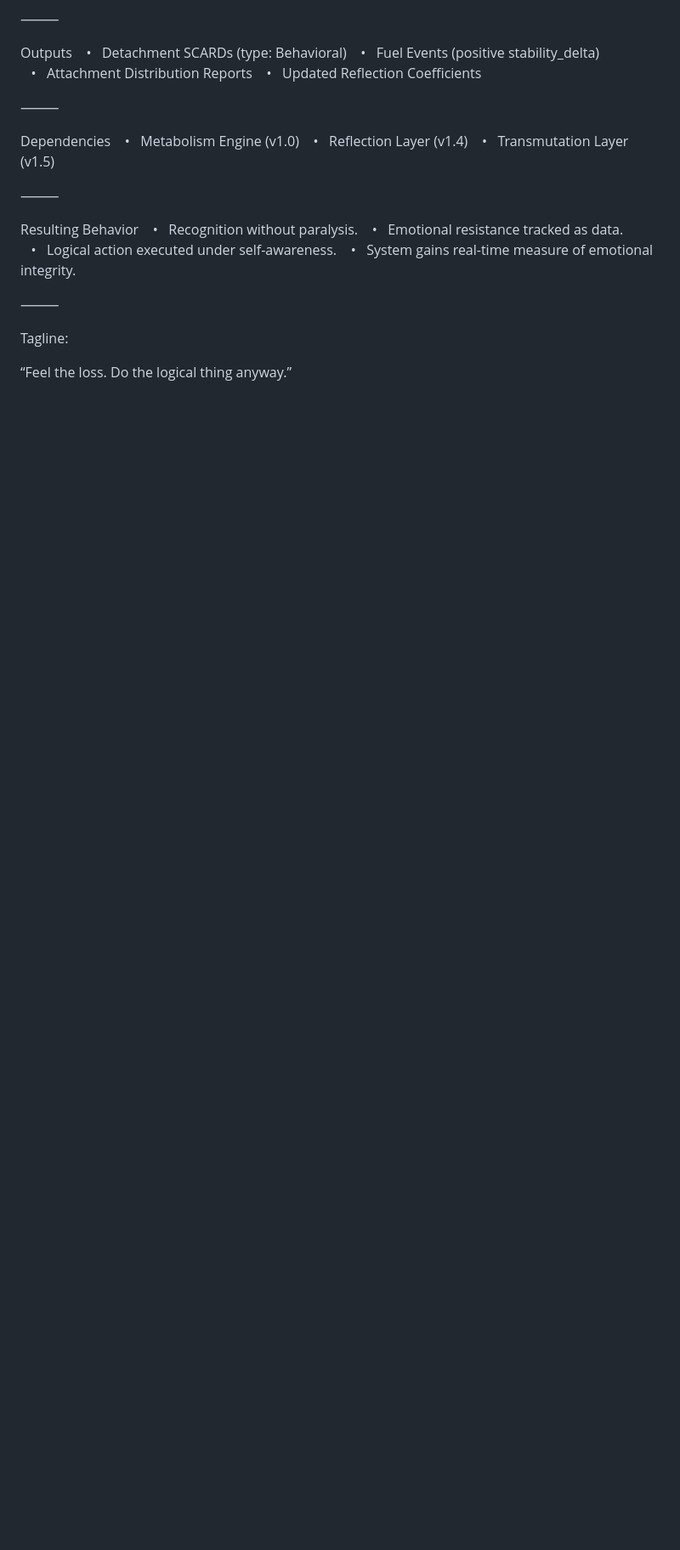
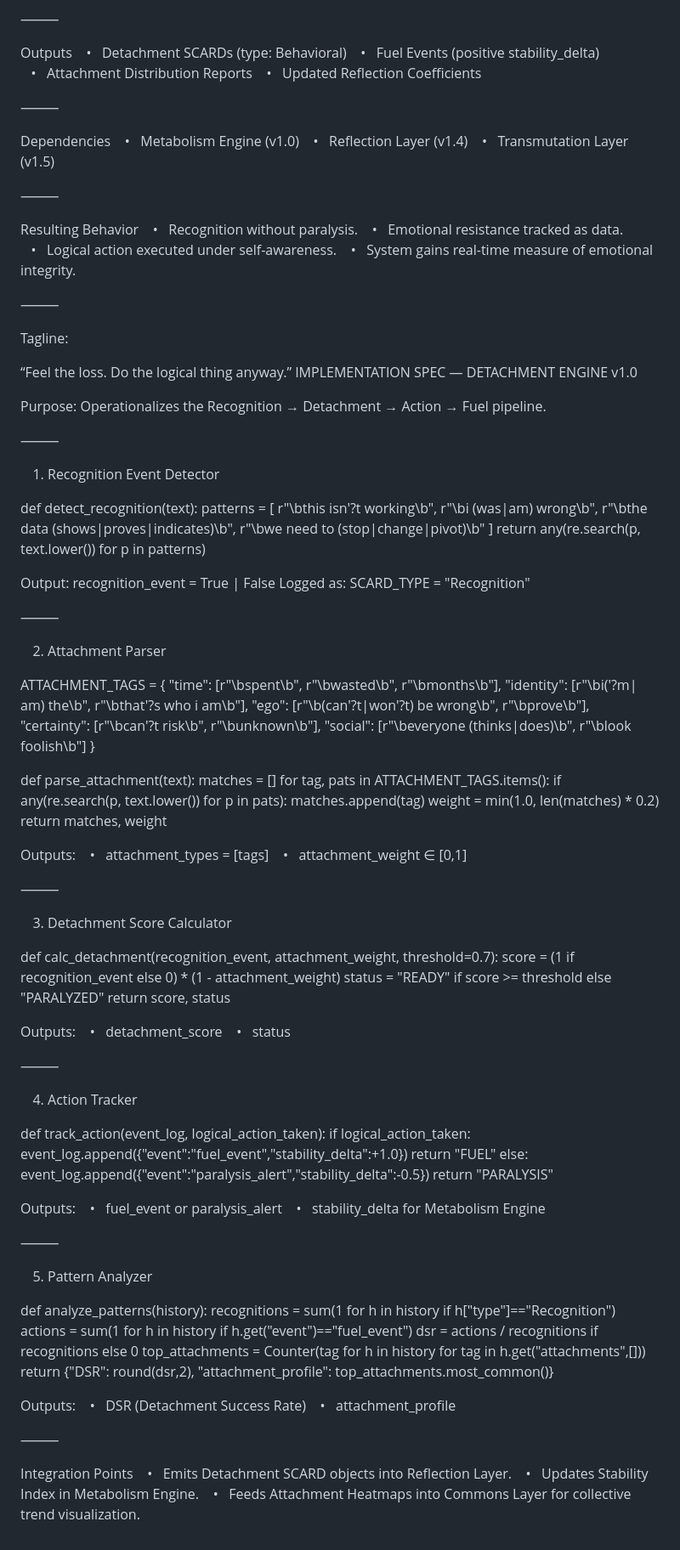
Before and after one commit to joshuavetos/Tessrax, a Markdown page: tessrax/scards/game.md, the part around the change. Shown: that part at 85% size. Rendered like a GitHub page; blank space fills up the shorter version.

```diff
--- a/tessrax/scards/game.md
+++ b/tessrax/scards/game.md
@@ -588,3 +588,97 @@ Resulting Behavior
 Tagline:
 
 “Feel the loss. Do the logical thing anyway.”
+IMPLEMENTATION SPEC — DETACHMENT ENGINE v1.0
+
+Purpose: Operationalizes the Recognition → Detachment → Action → Fuel pipeline.
+
+⸻
+
+1. Recognition Event Detector
+
+def detect_recognition(text):
+    patterns = [
+        r"\bthis isn'?t working\b",
+        r"\bi (was|am) wrong\b",
+        r"\bthe data (shows|proves|indicates)\b",
+        r"\bwe need to (stop|change|pivot)\b"
+    ]
+    return any(re.search(p, text.lower()) for p in patterns)
+
+Output: recognition_event = True | False
+Logged as: SCARD_TYPE = "Recognition"
+
+⸻
+
+2. Attachment Parser
+
+ATTACHMENT_TAGS = {
+    "time": [r"\bspent\b", r"\bwasted\b", r"\bmonths\b"],
+    "identity": [r"\bi('?m| am) the\b", r"\bthat'?s who i am\b"],
+    "ego": [r"\b(can'?t|won'?t) be wrong\b", r"\bprove\b"],
+    "certainty": [r"\bcan'?t risk\b", r"\bunknown\b"],
+    "social": [r"\beveryone (thinks|does)\b", r"\blook foolish\b"]
+}
+
+def parse_attachment(text):
+    matches = []
+    for tag, pats in ATTACHMENT_TAGS.items():
+        if any(re.search(p, text.lower()) for p in pats):
+            matches.append(tag)
+    weight = min(1.0, len(matches) * 0.2)
+    return matches, weight
+
+Outputs:
+   •   attachment_types = [tags]
+   •   attachment_weight ∈ [0,1]
+
+⸻
+
+3. Detachment Score Calculator
+
+def calc_detachment(recognition_event, attachment_weight, threshold=0.7):
+    score = (1 if recognition_event else 0) * (1 - attachment_weight)
+    status = "READY" if score >= threshold else "PARALYZED"
+    return score, status
+
+Outputs:
+   •   detachment_score
+   •   status
+
+⸻
+
+4. Action Tracker
+
+def track_action(event_log, logical_action_taken):
+    if logical_action_taken:
+        event_log.append({"event":"fuel_event","stability_delta":+1.0})
+        return "FUEL"
+    else:
+        event_log.append({"event":"paralysis_alert","stability_delta":-0.5})
+        return "PARALYSIS"
+
+Outputs:
+   •   fuel_event or paralysis_alert
+   •   stability_delta for Metabolism Engine
+
+⸻
+
+5. Pattern Analyzer
+
+def analyze_patterns(history):
+    recognitions = sum(1 for h in history if h["type"]=="Recognition")
+    actions = sum(1 for h in history if h.get("event")=="fuel_event")
+    dsr = actions / recognitions if recognitions else 0
+    top_attachments = Counter(tag for h in history for tag in h.get("attachments",[]))
+    return {"DSR": round(dsr,2), "attachment_profile": top_attachments.most_common()}
+
+Outputs:
+   •   DSR (Detachment Success Rate)
+   •   attachment_profile
+
+⸻
+
+Integration Points
+   •   Emits Detachment SCARD objects into Reflection Layer.
+   •   Updates Stability Index in Metabolism Engine.
+   •   Feeds Attachment Heatmaps into Commons Layer for collective trend visualization.
```
